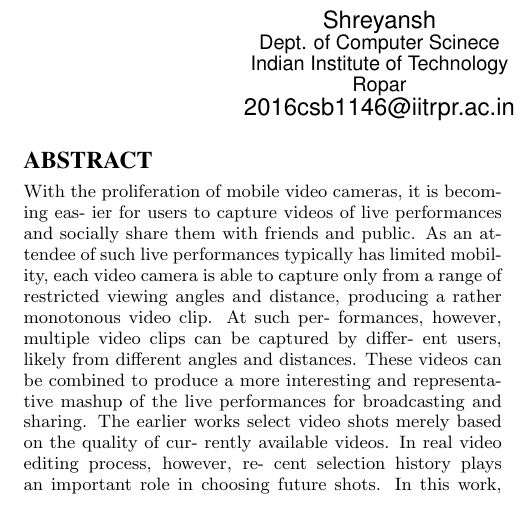
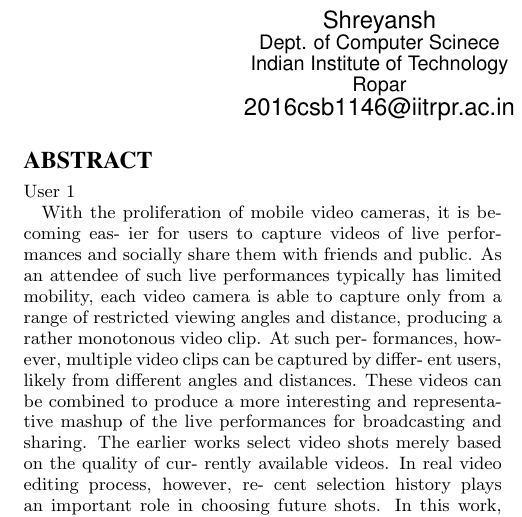
Before and after one commit to rohit-malik/lab3_movie_mash, a LaTeX paper (new.tex): part of one column of page 1 of 10, cut so that both start at the same text. Compiled offline with pdfLaTeX.

Commit message:
Commiting change from user 1

```diff
--- a/new.tex
+++ b/new.tex
@@ -147,7 +147,7 @@
 \maketitle
 \begin{abstract}
 
-
+User 1
 
 With the proliferation of mobile video cameras, it is becoming eas-
 ier for users to capture videos of live performances and socially
```
